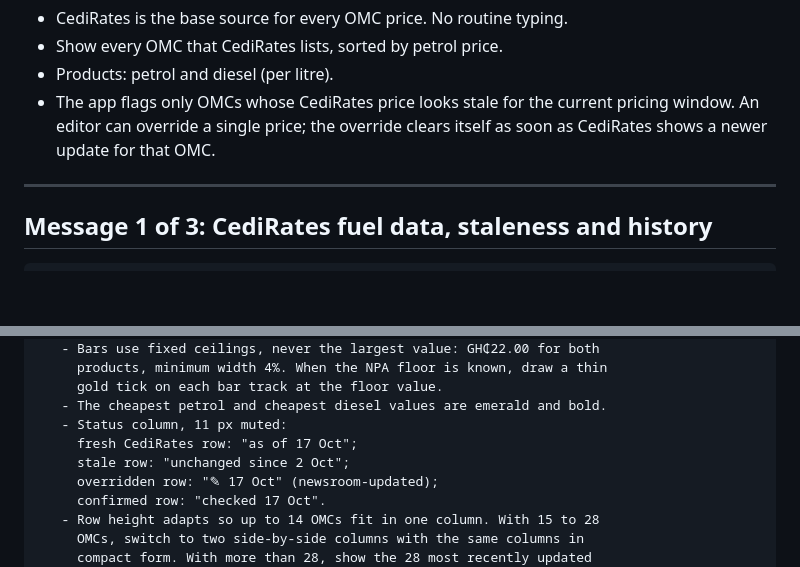
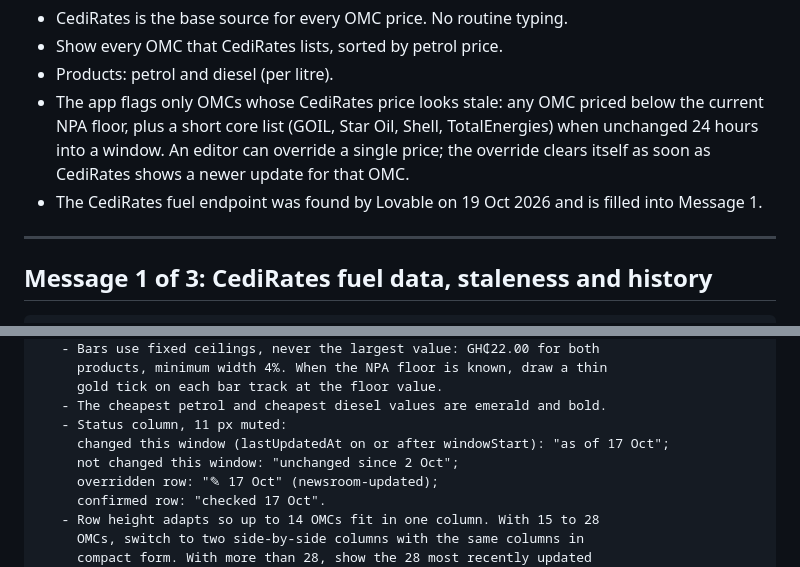
Before and after one commit to obboat/Cediboard, a Markdown page: reference/LOVABLE-PROMPT-FUEL-REDESIGN.md, 2 parts joined by grey strips. Rendered like a GitHub page; blank space fills up the shorter version.

```diff
--- a/reference/LOVABLE-PROMPT-FUEL-REDESIGN.md
+++ b/reference/LOVABLE-PROMPT-FUEL-REDESIGN.md
@@ -12,9 +12,13 @@ Decisions already made (do not reopen):
 - CediRates is the base source for every OMC price. No routine typing.
 - Show every OMC that CediRates lists, sorted by petrol price.
 - Products: petrol and diesel (per litre).
-- The app flags only OMCs whose CediRates price looks stale for the current
-  pricing window. An editor can override a single price; the override clears
-  itself as soon as CediRates shows a newer update for that OMC.
+- The app flags only OMCs whose CediRates price looks stale: any OMC priced
+  below the current NPA floor, plus a short core list (GOIL, Star Oil, Shell,
+  TotalEnergies) when unchanged 24 hours into a window. An editor can
+  override a single price; the override clears itself as soon as CediRates
+  shows a newer update for that OMC.
+- The CediRates fuel endpoint was found by Lovable on 19 Oct 2026 and is
+  filled into Message 1.
 
 ---
 
@@ -148,8 +169,8 @@ LAYOUT, top to bottom (content width 714 px)
      gold tick on each bar track at the floor value.
    - The cheapest petrol and cheapest diesel values are emerald and bold.
    - Status column, 11 px muted:
-     fresh CediRates row: "as of 17 Oct";
-     stale row: "unchanged since 2 Oct";
+     changed this window (lastUpdatedAt on or after windowStart): "as of 17 Oct";
+     not changed this window: "unchanged since 2 Oct";
      overridden row: "✎ 17 Oct" (newsroom-updated);
      confirmed row: "checked 17 Oct".
    - Row height adapts so up to 14 OMCs fit in one column. With 15 to 28
```
Also changed, not shown: other parts of reference/LOVABLE-PROMPT-FUEL-REDESIGN.md (+31 -10 lines).
